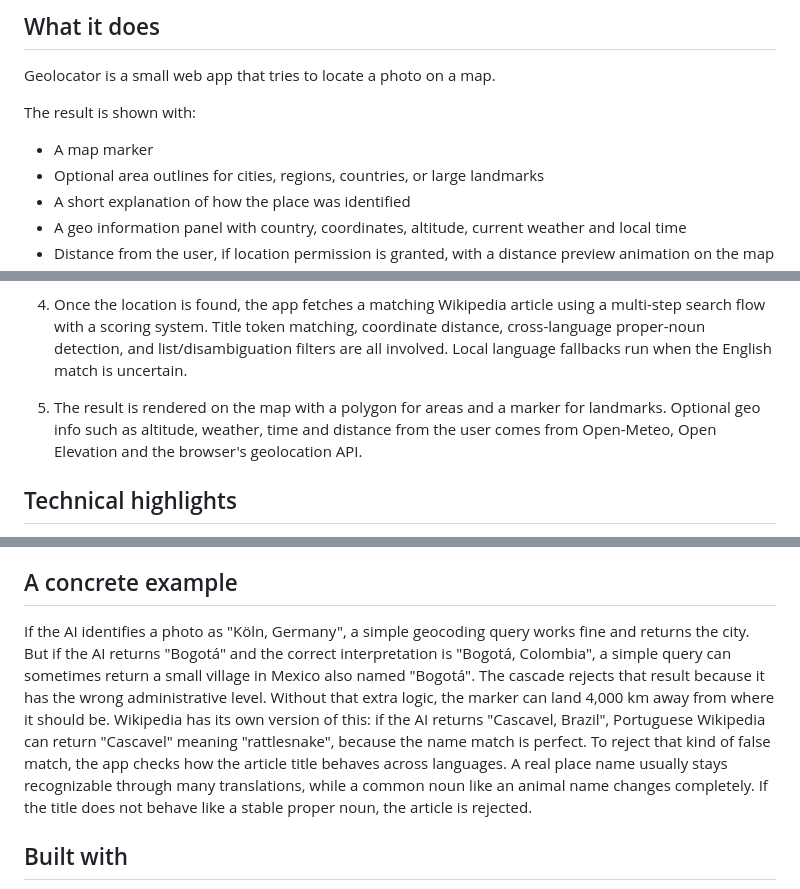
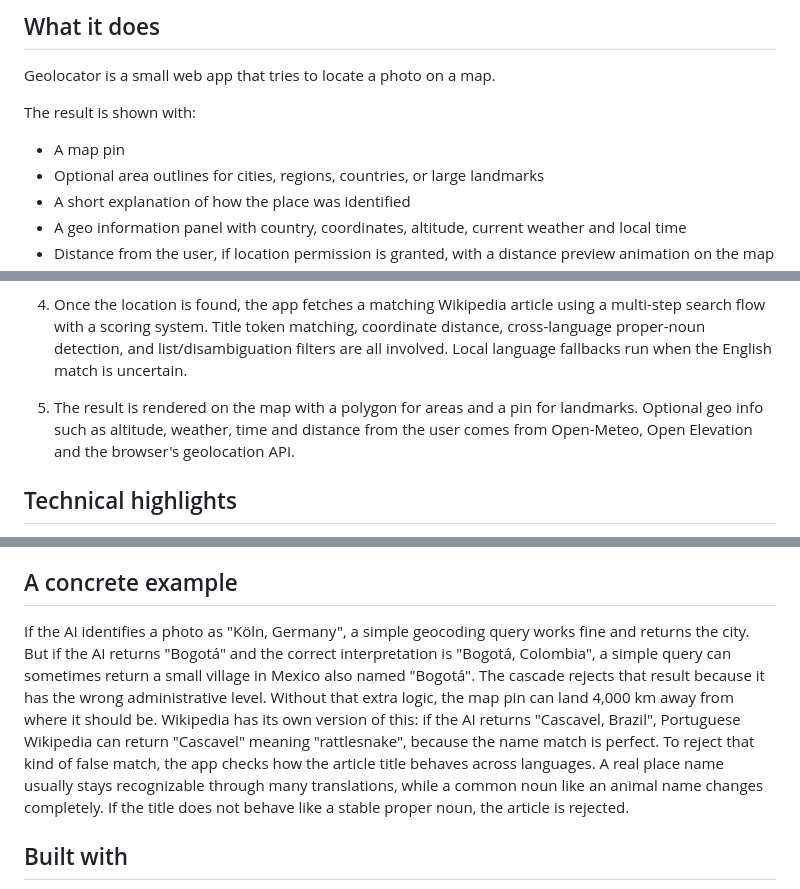
Before and after one commit to Antonin-gg/geolocator, a Markdown page: README.md, 3 parts joined by grey strips. Rendered like a GitHub page.

```diff
--- a/README.md
+++ b/README.md
@@ -14,7 +14,7 @@ Geolocator is a small web app that tries to locate a photo on a map.
 
 The result is shown with:
 
-- A map marker
+- A map pin
 - Optional area outlines for cities, regions, countries, or large landmarks
 - A short explanation of how the place was identified
 - A geo information panel with country, coordinates, altitude, current weather and local time
@@ -33,7 +33,7 @@ Available in 40+ languages.
 
 4. Once the location is found, the app fetches a matching Wikipedia article using a multi-step search flow with a scoring system. Title token matching, coordinate distance, cross-language proper-noun detection, and list/disambiguation filters are all involved. Local language fallbacks run when the English match is uncertain.
 
-5. The result is rendered on the map with a polygon for areas and a marker for landmarks. Optional geo info such as altitude, weather, time and distance from the user comes from Open-Meteo, Open Elevation and the browser's geolocation API.
+5. The result is rendered on the map with a polygon for areas and a pin for landmarks. Optional geo info such as altitude, weather, time and distance from the user comes from Open-Meteo, Open Elevation and the browser's geolocation API.
 
 ## Technical highlights
 
@@ -51,7 +51,7 @@ Available in 40+ languages.
 
 ## A concrete example
 
-If the AI identifies a photo as "Köln, Germany", a simple geocoding query works fine and returns the city. But if the AI returns "Bogotá" and the correct interpretation is "Bogotá, Colombia", a simple query can sometimes return a small village in Mexico also named "Bogotá". The cascade rejects that result because it has the wrong administrative level. Without that extra logic, the marker can land 4,000 km away from where it should be. Wikipedia has its own version of this: if the AI returns "Cascavel, Brazil", Portuguese Wikipedia can return "Cascavel" meaning "rattlesnake", because the name match is perfect. To reject that kind of false match, the app checks how the article title behaves across languages. A real place name usually stays recognizable through many translations, while a common noun like an animal name changes completely. If the title does not behave like a stable proper noun, the article is rejected.
+If the AI identifies a photo as "Köln, Germany", a simple geocoding query works fine and returns the city. But if the AI returns "Bogotá" and the correct interpretation is "Bogotá, Colombia", a simple query can sometimes return a small village in Mexico also named "Bogotá". The cascade rejects that result because it has the wrong administrative level. Without that extra logic, the map pin can land 4,000 km away from where it should be. Wikipedia has its own version of this: if the AI returns "Cascavel, Brazil", Portuguese Wikipedia can return "Cascavel" meaning "rattlesnake", because the name match is perfect. To reject that kind of false match, the app checks how the article title behaves across languages. A real place name usually stays recognizable through many translations, while a common noun like an animal name changes completely. If the title does not behave like a stable proper noun, the article is rejected.
 
 ## Built with
 
```
